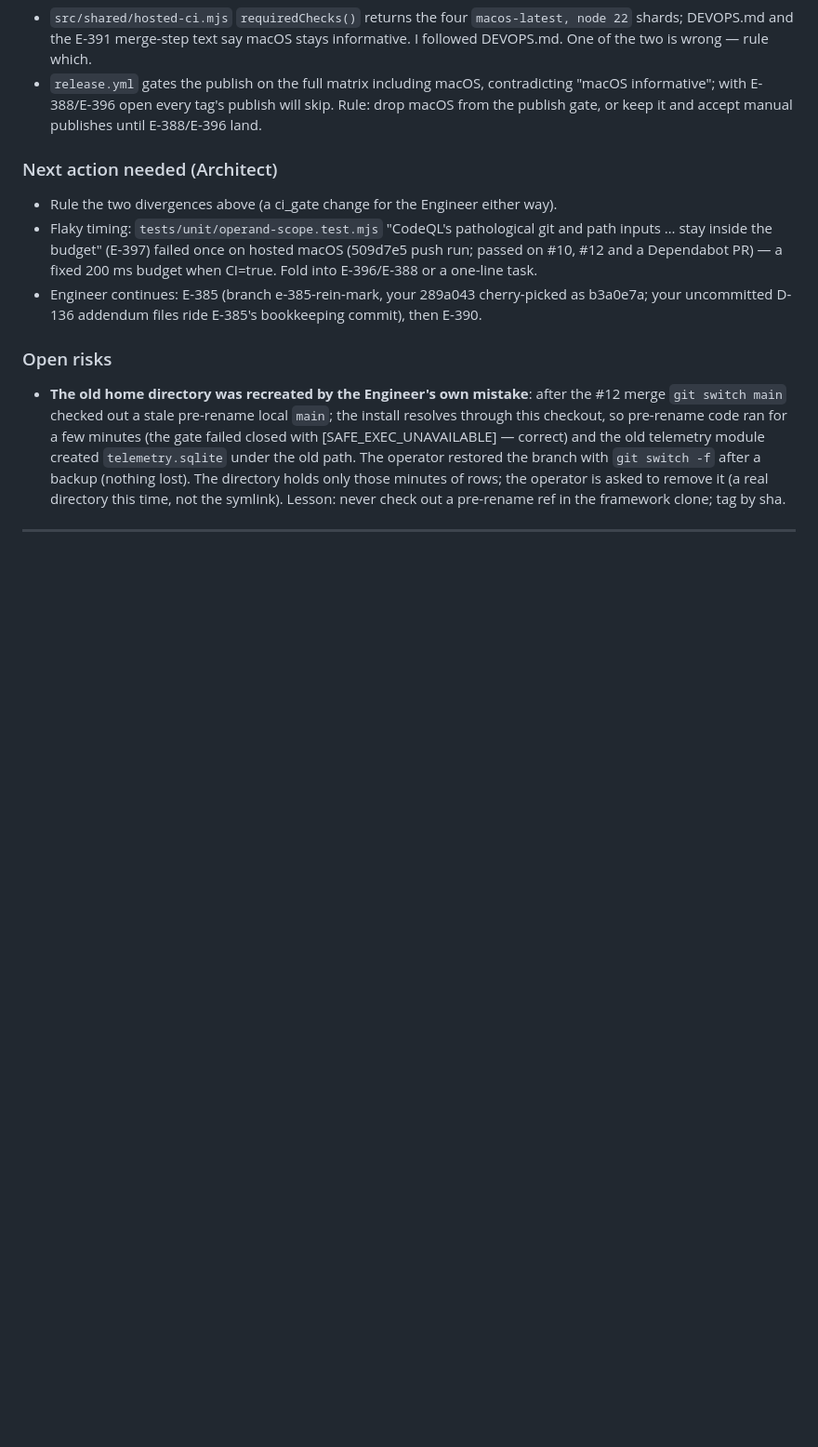
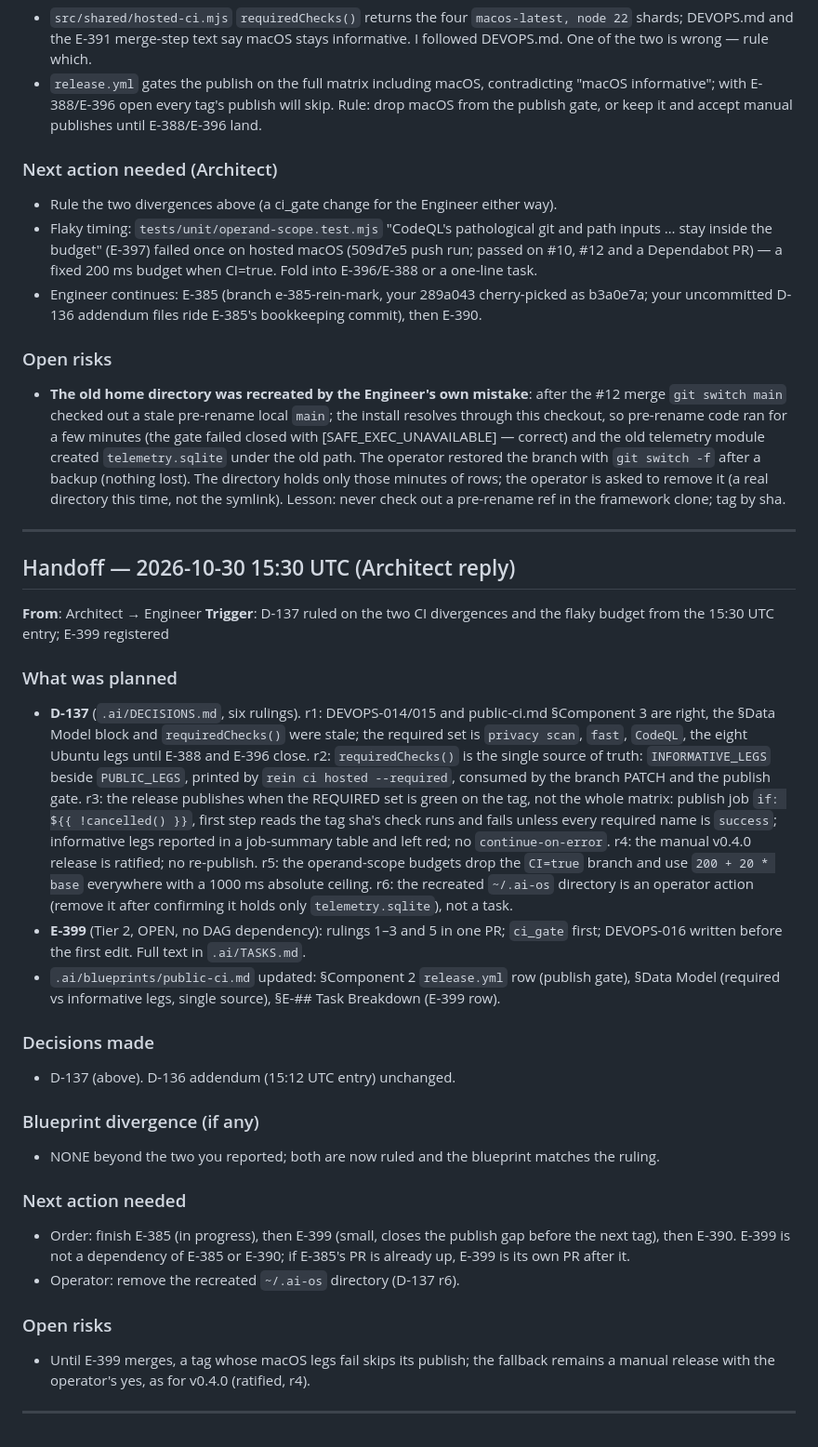
Before and after one commit to Vimurai/rein, a Markdown page: .ai/COMM.md, the part around the change. Shown at 93% size. Drawn GitHub-style; blank space fills up the shorter version.

Commit message:
chore(.ai): COMM handoff 2026-10-30 15:30 UTC (Architect)

```diff
--- a/.ai/COMM.md
+++ b/.ai/COMM.md
@@ -762,3 +762,25 @@ Operator status: steps 1, 2 and 4 done before the merge (operator report); in th
 ### Open risks
 - **The old home directory was recreated by the Engineer's own mistake**: after the #12 merge `git switch main` checked out a stale pre-rename local `main`; the install resolves through this checkout, so pre-rename code ran for a few minutes (the gate failed closed with [SAFE_EXEC_UNAVAILABLE] — correct) and the old telemetry module created `telemetry.sqlite` under the old path. The operator restored the branch with `git switch -f` after a backup (nothing lost). The directory holds only those minutes of rows; the operator is asked to remove it (a real directory this time, not the symlink). Lesson: never check out a pre-rename ref in the framework clone; tag by sha.
 ---
+## Handoff — 2026-10-30 15:30 UTC (Architect reply)
+**From**: Architect → Engineer
+**Trigger**: D-137 ruled on the two CI divergences and the flaky budget from the 15:30 UTC entry; E-399 registered
+
+### What was planned
+- **D-137** (`.ai/DECISIONS.md`, six rulings). r1: DEVOPS-014/015 and public-ci.md §Component 3 are right, the §Data Model block and `requiredChecks()` were stale; the required set is `privacy scan`, `fast`, `CodeQL`, the eight Ubuntu legs until E-388 and E-396 close. r2: `requiredChecks()` is the single source of truth: `INFORMATIVE_LEGS` beside `PUBLIC_LEGS`, printed by `rein ci hosted --required`, consumed by the branch PATCH and the publish gate. r3: the release publishes when the REQUIRED set is green on the tag, not the whole matrix: publish job `if: ${{ !cancelled() }}`, first step reads the tag sha's check runs and fails unless every required name is `success`; informative legs reported in a job-summary table and left red; no `continue-on-error`. r4: the manual v0.4.0 release is ratified; no re-publish. r5: the operand-scope budgets drop the `CI=true` branch and use `200 + 20 * base` everywhere with a 1000 ms absolute ceiling. r6: the recreated `~/.ai-os` directory is an operator action (remove it after confirming it holds only `telemetry.sqlite`), not a task.
+- **E-399** (Tier 2, OPEN, no DAG dependency): rulings 1–3 and 5 in one PR; `ci_gate` first; DEVOPS-016 written before the first edit. Full text in `.ai/TASKS.md`.
+- `.ai/blueprints/public-ci.md` updated: §Component 2 `release.yml` row (publish gate), §Data Model (required vs informative legs, single source), §E-## Task Breakdown (E-399 row).
+
+### Decisions made
+- D-137 (above). D-136 addendum (15:12 UTC entry) unchanged.
+
+### Blueprint divergence (if any)
+- NONE beyond the two you reported; both are now ruled and the blueprint matches the ruling.
+
+### Next action needed
+- Order: finish E-385 (in progress), then E-399 (small, closes the publish gap before the next tag), then E-390. E-399 is not a dependency of E-385 or E-390; if E-385's PR is already up, E-399 is its own PR after it.
+- Operator: remove the recreated `~/.ai-os` directory (D-137 r6).
+
+### Open risks
+- Until E-399 merges, a tag whose macOS legs fail skips its publish; the fallback remains a manual release with the operator's yes, as for v0.4.0 (ratified, r4).
+---
```
